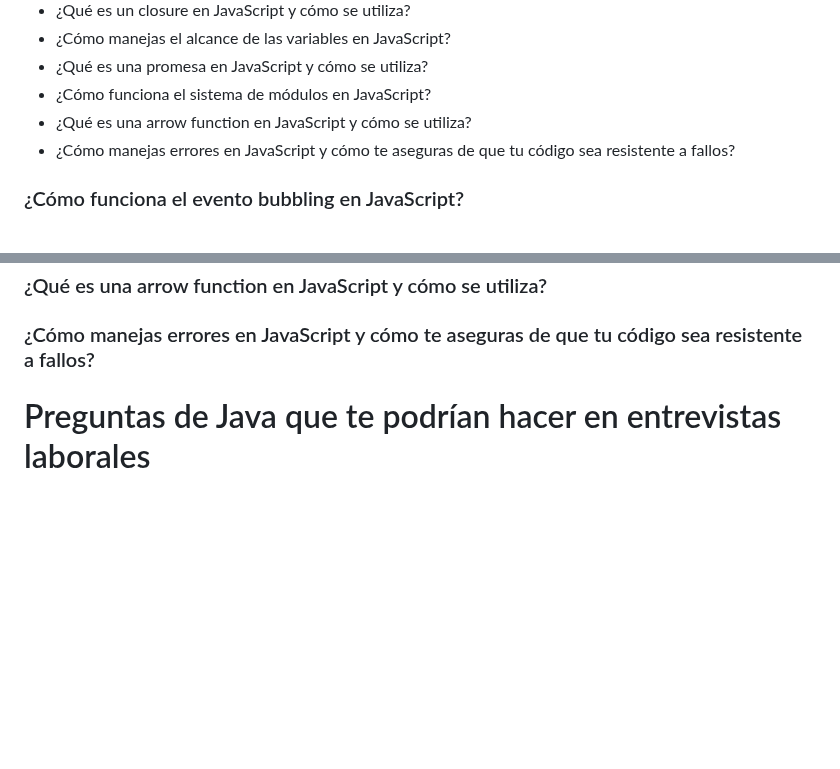
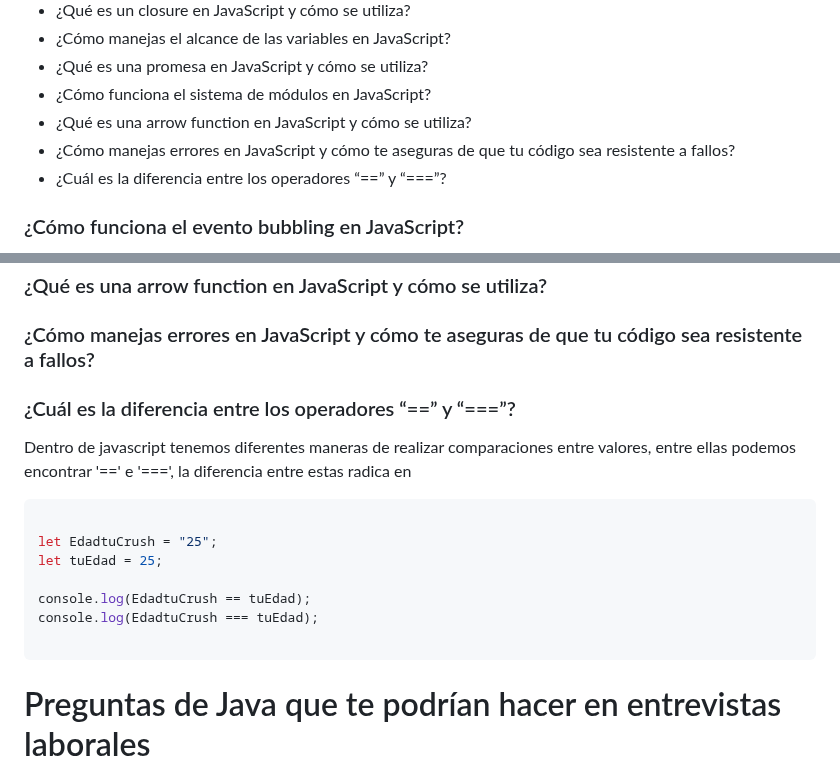
Before and after one commit to holasoymalva/Guia-para-Entrevistas-Laborales-de-Programacion, a Markdown page: preguntas-entrevistas/readme.md, 2 parts joined by grey strips. Drawn GitHub-style; blank space fills up the shorter version.

````diff
--- a/preguntas-entrevistas/readme.md
+++ b/preguntas-entrevistas/readme.md
@@ -19,6 +19,8 @@
 * ¿Cómo funciona el sistema de módulos en JavaScript?
 * ¿Qué es una arrow function en JavaScript y cómo se utiliza?
 * ¿Cómo manejas errores en JavaScript y cómo te aseguras de que tu código sea resistente a fallos?
+* ¿Cuál es la diferencia entre los operadores “==” y “===”?
+
 
 ### ¿Cómo funciona el evento bubbling en JavaScript?
 
@@ -202,6 +204,19 @@ En resumen, las promesas son una herramienta esencial para manejar la asincroní
 
 ### ¿Cómo manejas errores en JavaScript y cómo te aseguras de que tu código sea resistente a fallos?
 
+### ¿Cuál es la diferencia entre los operadores “==” y “===”?
+
+Dentro de javascript tenemos diferentes maneras de realizar comparaciones entre valores, entre ellas podemos encontrar '==' e '===', la diferencia entre estas radica en
+
+``` javascript
+
+let EdadtuCrush = "25";
+let tuEdad = 25;
+
+console.log(EdadtuCrush == tuEdad);
+console.log(EdadtuCrush === tuEdad);
+
+```
 
 # Preguntas de Java que te podrían hacer en entrevistas laborales
 
````
